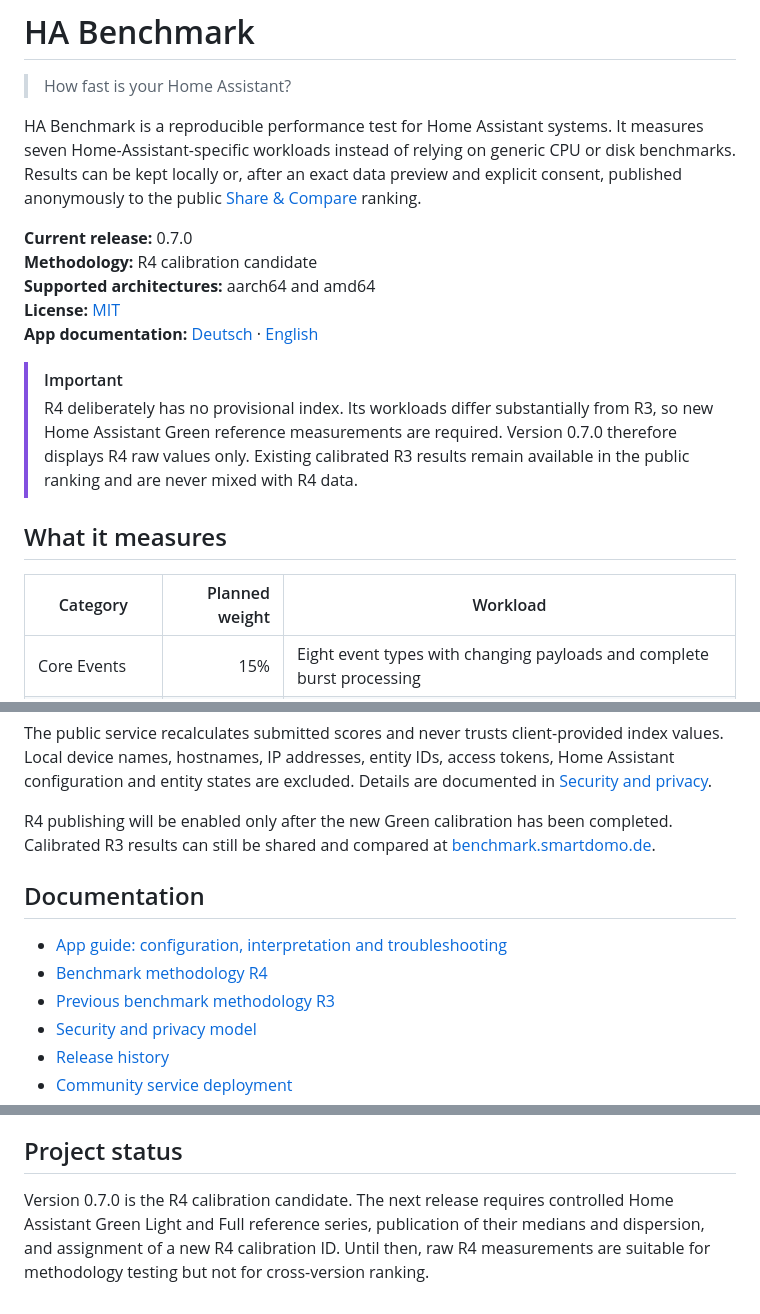
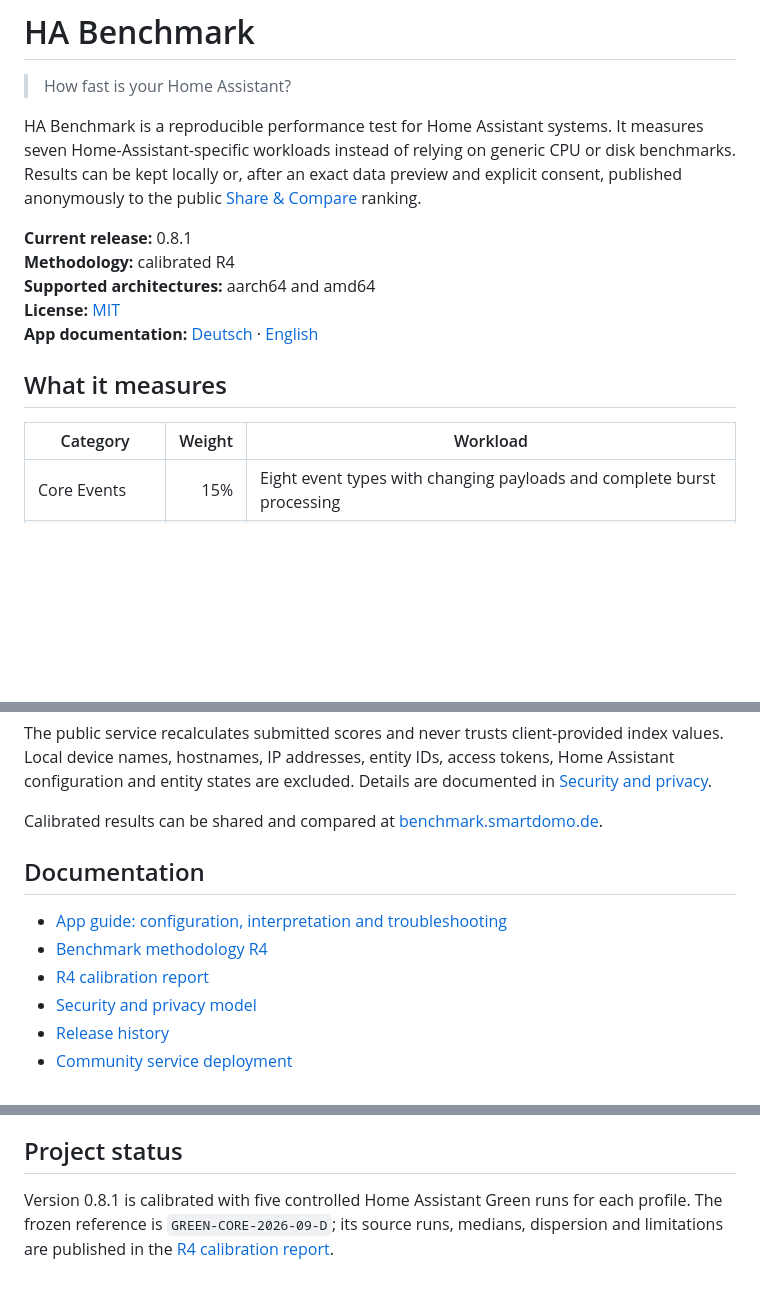
Before and after one commit to ursolino69/ha-benchmark, a Markdown page: README.md, 3 parts joined by grey strips. Rendered like a GitHub page; blank space fills up the shorter version.

Commit message:
Corrected for Version 0.8.0

```diff
--- a/README.md
+++ b/README.md
@@ -7,21 +7,15 @@ Home-Assistant-specific workloads instead of relying on generic CPU or disk benc
 be kept locally or, after an exact data preview and explicit consent, published anonymously to the
 public [Share & Compare](https://benchmark.smartdomo.de) ranking.
 
-**Current release:** 0.7.0
-**Methodology:** R4 calibration candidate
+**Current release:** 0.8.1
+**Methodology:** calibrated R4
 **Supported architectures:** aarch64 and amd64
 **License:** [MIT](LICENSE)
 **App documentation:** [Deutsch](smartdomo_benchmark/DOCS.md#deutsch) · [English](smartdomo_benchmark/DOCS.md#english)
 
-> [!IMPORTANT]
-> R4 deliberately has no provisional index. Its workloads differ substantially from R3, so new
-> Home Assistant Green reference measurements are required. Version 0.7.0 therefore displays R4 raw
-> values only. Existing calibrated R3 results remain available in the public ranking and are never
-> mixed with R4 data.
-
 ## What it measures
 
-| Category | Planned weight | Workload |
+| Category | Weight | Workload |
 | --- | ---: | --- |
 | Core Events | 15% | Eight event types with changing payloads and complete burst processing |
 | State Changes | 20% | Fresh old/new states distributed across hundreds of entities and active listener groups |
@@ -119,14 +114,14 @@ The public service recalculates submitted scores and never trusts client-provide
 device names, hostnames, IP addresses, entity IDs, access tokens, Home Assistant configuration and
 entity states are excluded. Details are documented in [Security and privacy](SECURITY.md).
 
-R4 publishing will be enabled only after the new Green calibration has been completed. Calibrated R3
-results can still be shared and compared at [benchmark.smartdomo.de](https://benchmark.smartdomo.de).
+Calibrated results can be shared and compared at
+[benchmark.smartdomo.de](https://benchmark.smartdomo.de).
 
 ## Documentation
 
 - [App guide: configuration, interpretation and troubleshooting](smartdomo_benchmark/DOCS.md)
 - [Benchmark methodology R4](METHODOLOGY.md)
-- [Previous benchmark methodology R3](METHODOLOGY-R3.md)
+- [R4 calibration report](CALIBRATION-R4.md)
 - [Security and privacy model](SECURITY.md)
 - [Release history](smartdomo_benchmark/CHANGELOG.md)
 - [Community service deployment](DEPLOYMENT.md)
@@ -156,7 +151,6 @@ reference calibration.
 
 ## Project status
 
-Version 0.7.0 is the R4 calibration candidate. The next release requires controlled Home Assistant
-Green Light and Full reference series, publication of their medians and dispersion, and assignment of
-a new R4 calibration ID. Until then, raw R4 measurements are suitable for methodology testing but not
-for cross-version ranking.
+Version 0.8.1 is calibrated with five controlled Home Assistant Green runs for each profile. The
+frozen reference is `GREEN-CORE-2026-09-D`; its source runs, medians, dispersion and limitations are
+published in the [R4 calibration report](CALIBRATION-R4.md).
```
Also changed, not shown: other parts of README.md (+9 -8 lines).
